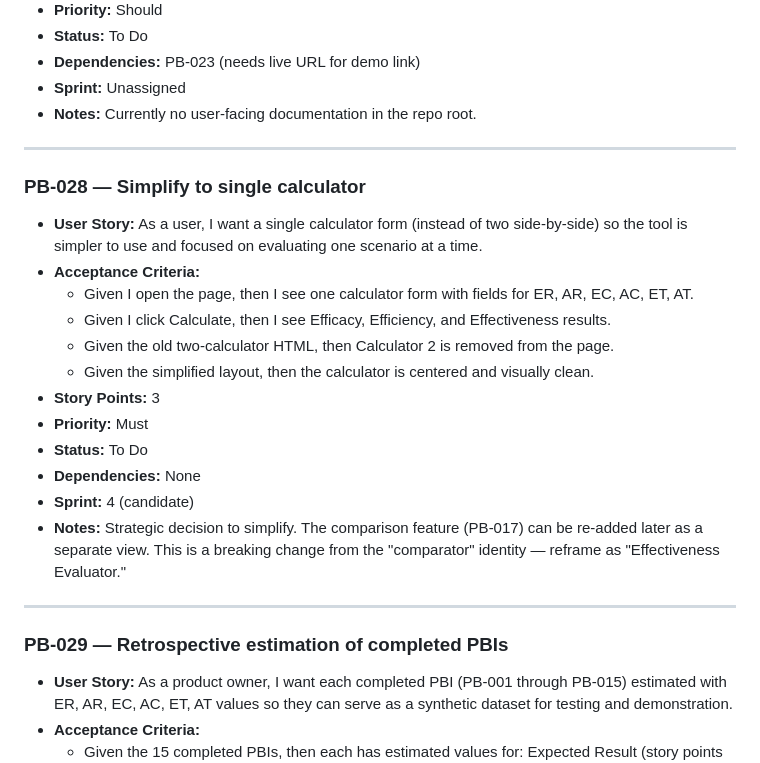
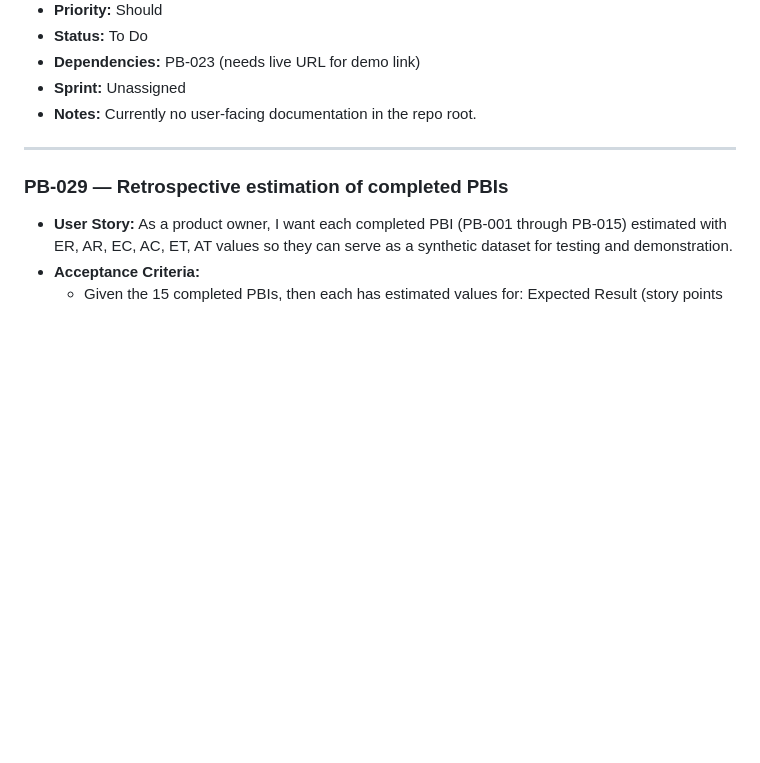
Before and after one commit to qbah3h/efectividad, a Markdown page: ai/context/product-backlog.md, the part around one of its changes. Drawn GitHub-style; blank space fills up the shorter version.

```diff
--- a/ai/context/product-backlog.md
+++ b/ai/context/product-backlog.md
@@ -271,23 +271,6 @@ Items are ordered by priority (highest first). All items must meet the Definitio
 
 ---
 
-### PB-028 — Simplify to single calculator
-
-- **User Story:** As a user, I want a single calculator form (instead of two side-by-side) so the tool is simpler to use and focused on evaluating one scenario at a time.
-- **Acceptance Criteria:**
-  - Given I open the page, then I see one calculator form with fields for ER, AR, EC, AC, ET, AT.
-  - Given I click Calculate, then I see Efficacy, Efficiency, and Effectiveness results.
-  - Given the old two-calculator HTML, then Calculator 2 is removed from the page.
-  - Given the simplified layout, then the calculator is centered and visually clean.
-- **Story Points:** 3
-- **Priority:** Must
-- **Status:** To Do
-- **Dependencies:** None
-- **Sprint:** 4 (candidate)
-- **Notes:** Strategic decision to simplify. The comparison feature (PB-017) can be re-added later as a separate view. This is a breaking change from the "comparator" identity — reframe as "Effectiveness Evaluator."
-
----
-
 ### PB-029 — Retrospective estimation of completed PBIs
 
 - **User Story:** As a product owner, I want each completed PBI (PB-001 through PB-015) estimated with ER, AR, EC, AC, ET, AT values so they can serve as a synthetic dataset for testing and demonstration.
```
Also changed, not shown: other parts of ai/context/product-backlog.md (+13 -16 lines), ai/context/project-brief.md (+4 -4 lines), ai/memory/decisions.md (+7 -7 lines).
